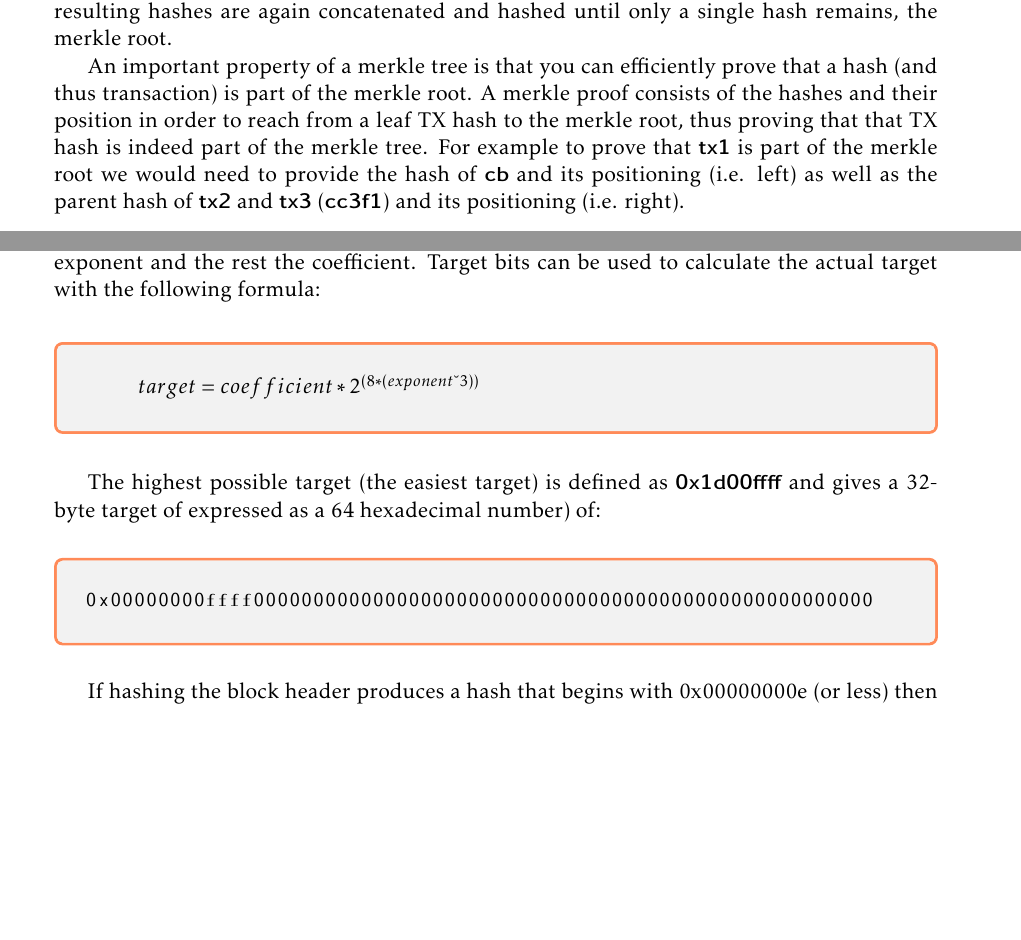
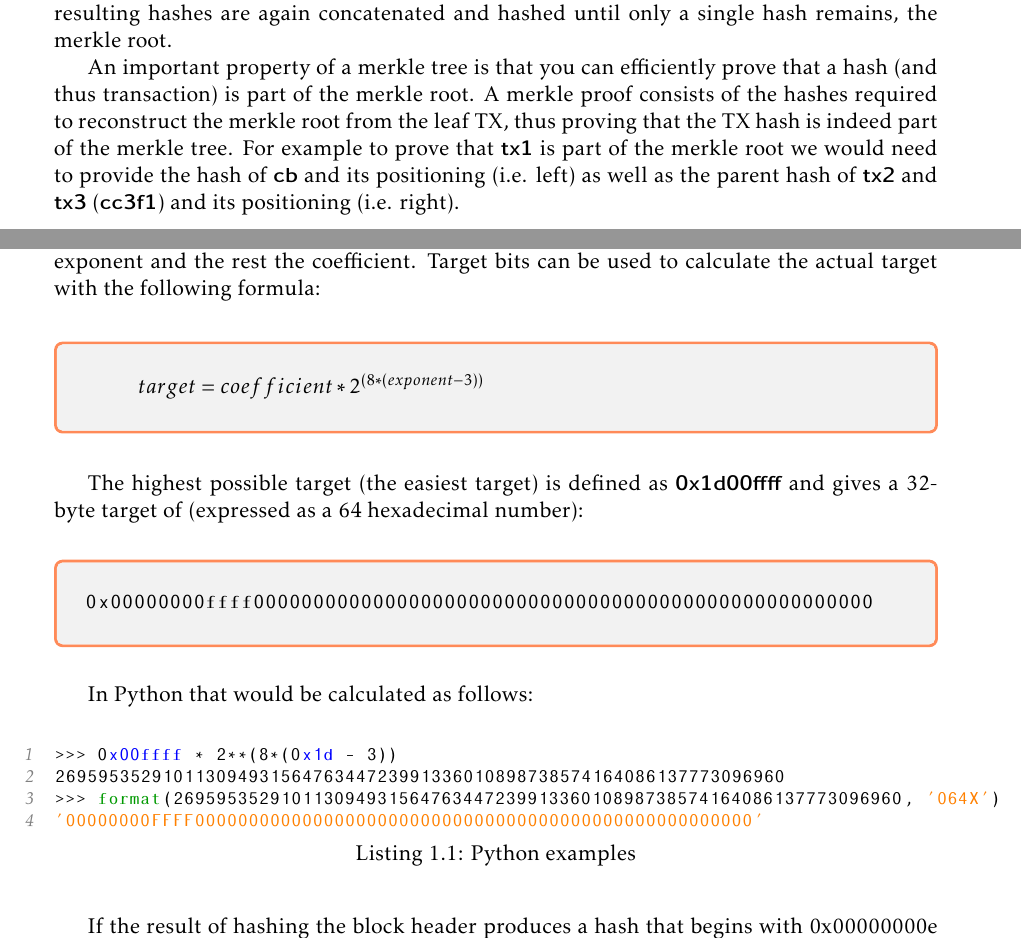
Before and after one commit to karask/bitcoin-textbook, a LaTeX thesis (bitcoin-textbook.tex, which reads howbitcoinworks.tex): two parts of pages 12 and 13 of 92 before the commit and two parts of pages 12 and 13 of 93 after it, joined at a grey line, cut so that both start at the same text, the shorter picture padded with empty space. Compiled offline with pdfLaTeX.

Commit message:
clean and update up to half of ch1

```diff
--- a/howbitcoinworks.tex
+++ b/howbitcoinworks.tex
@@ -147,7 +147,7 @@ A merkle tree\footnote{https://en.wikipedia.org/wiki/Merkle\_tree} is constructe
 \end{center}
 \end{figure}
 
-An important property of a merkle tree is that you can efficiently prove that a hash (and thus transaction) is part of the merkle root. A merkle proof consists of the hashes and their position in order to reach from a leaf TX hash to the merkle root, thus proving that that TX hash is indeed part of the merkle tree. For example to prove that \keyword{tx1} is part of the merkle root we would need to provide the hash of \keyword{cb} and its positioning (i.e. left) as well as the parent hash of \keyword{tx2} and \keyword{tx3} (\keyword{cc3f1}) and its positioning (i.e. right).
+An important property of a merkle tree is that you can efficiently prove that a hash (and thus transaction) is part of the merkle root. A merkle proof consists of the hashes required to reconstruct the merkle root from the leaf TX, thus proving that the TX hash is indeed part of the merkle tree. For example to prove that \keyword{tx1} is part of the merkle root we would need to provide the hash of \keyword{cb} and its positioning (i.e. left) as well as the parent hash of \keyword{tx2} and \keyword{tx3} (\keyword{cc3f1}) and its positioning (i.e. right).
 
 \subsection*{hashPrevBlock}
 This is the hash of the previous block in the blockchain. It designates the parent of the current block and it is effectively what chains the blocks together. For example, if someone changes a transaction in the previous block then the \keyword{hashPrevBlock} will change. This is of particular importance as we will see in more detail in section~\ref{sec:blocks-nakamote-consensus}.
@@ -157,11 +157,11 @@ Target bits or just bits is represented as an 8 hex-digit number. The first 2 di
 
 \begin{emphbox}
 \begin{lstlisting}[style=Pseudomath]
-    $target = coefficient * 2^{(8 * (exponent – 3))}$
+    $target = coefficient * 2^{(8 * (exponent - 3))}$
 \end{lstlisting}
 \end{emphbox}
 
-The highest possible target (the easiest target) is defined as \keyword{0x1d00ffff} and gives a 32-byte target of expressed as a 64 hexadecimal number) of:
+The highest possible target (the easiest target) is defined as \keyword{0x1d00ffff} and gives a 32-byte target of (expressed as a 64 hexadecimal number):
 
 \small
 \begin{emphbox}
@@ -171,7 +171,19 @@ The highest possible target (the easiest target) is defined as \keyword{0x1d00ff
 \end{emphbox}
 \normalsize
 
-If hashing the block header produces a hash that begins with 0x00000000e (or less) then we have found a solution. That would require, statistically ~$2^{32}$ (4,294,967,296) attempts on average. The smaller the target the more difficult the solution, the more attempts on average.
+In Python that would be calculated as follows:
+\vspace{1em}
+\begin{lstlisting}[style=Python,label={lst:encodings-1},caption={Python examples},captionpos=b]
+>>> 0x00ffff * 2**(8*(0x1d - 3))
+26959535291011309493156476344723991336010898738574164086137773096960
+>>> format(26959535291011309493156476344723991336010898738574164086137773096960, '064X')
+'00000000FFFF0000000000000000000000000000000000000000000000000000'
+\end{lstlisting}
+\vspace{1em}
+
+
+
+If the result of hashing the block header produces a hash that begins with 0x00000000e (or less) then we have found a solution. That would require, statistically ~$2^{32}$ (4,294,967,296) attempts on average. The smaller the target the more difficult the solution, the more attempts on average.
 
 Another representation of target, easier for humans to understand, is \emph{difficulty} which represents the ratio between the highest target and the current target:
 
```
Also changed, not shown: bitcoin-textbook.tex (+2 -2 lines), preface.tex (+2 -2 lines), bitcoin-textbook.pdf, howbitcoinworks.tex (11 more changed lines).
